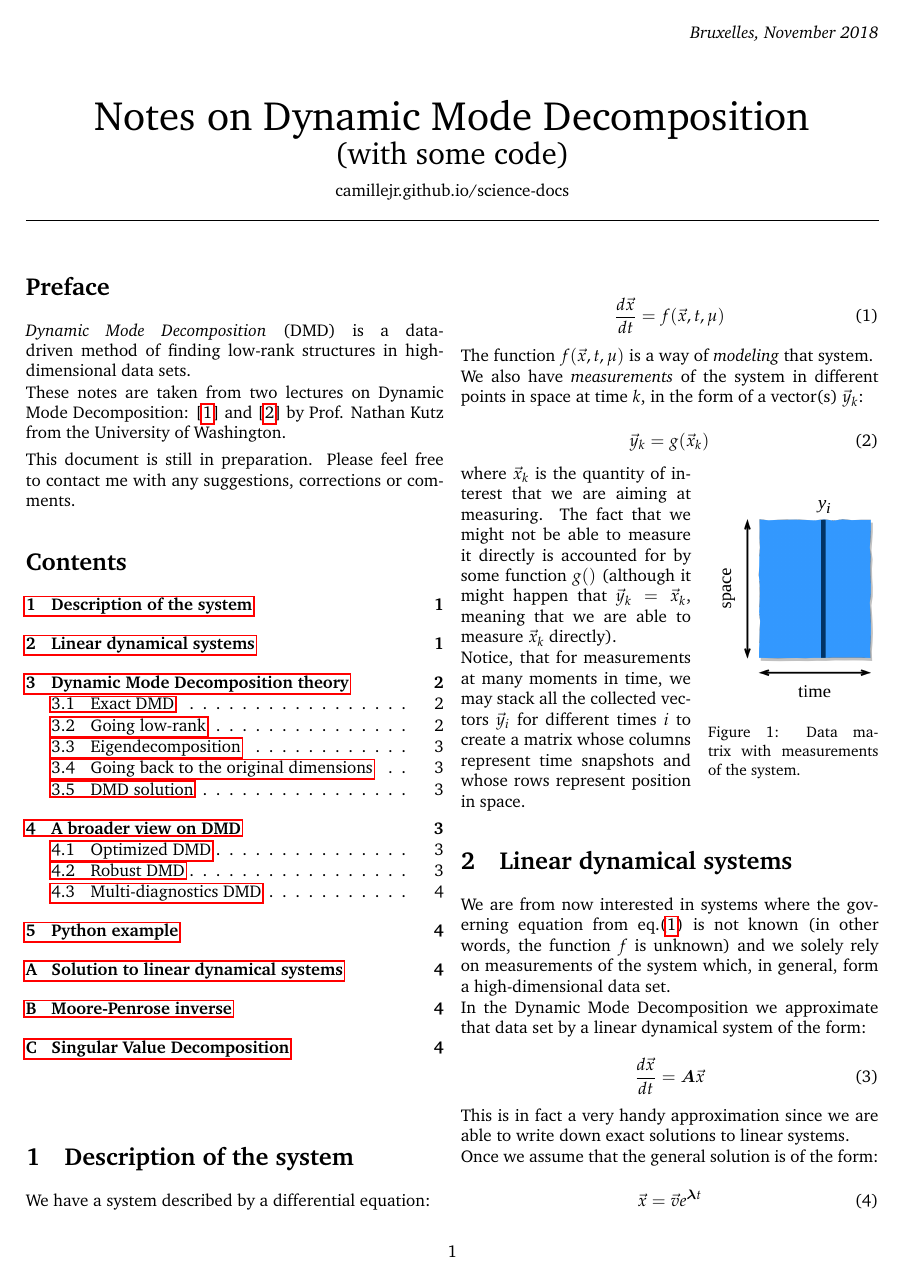
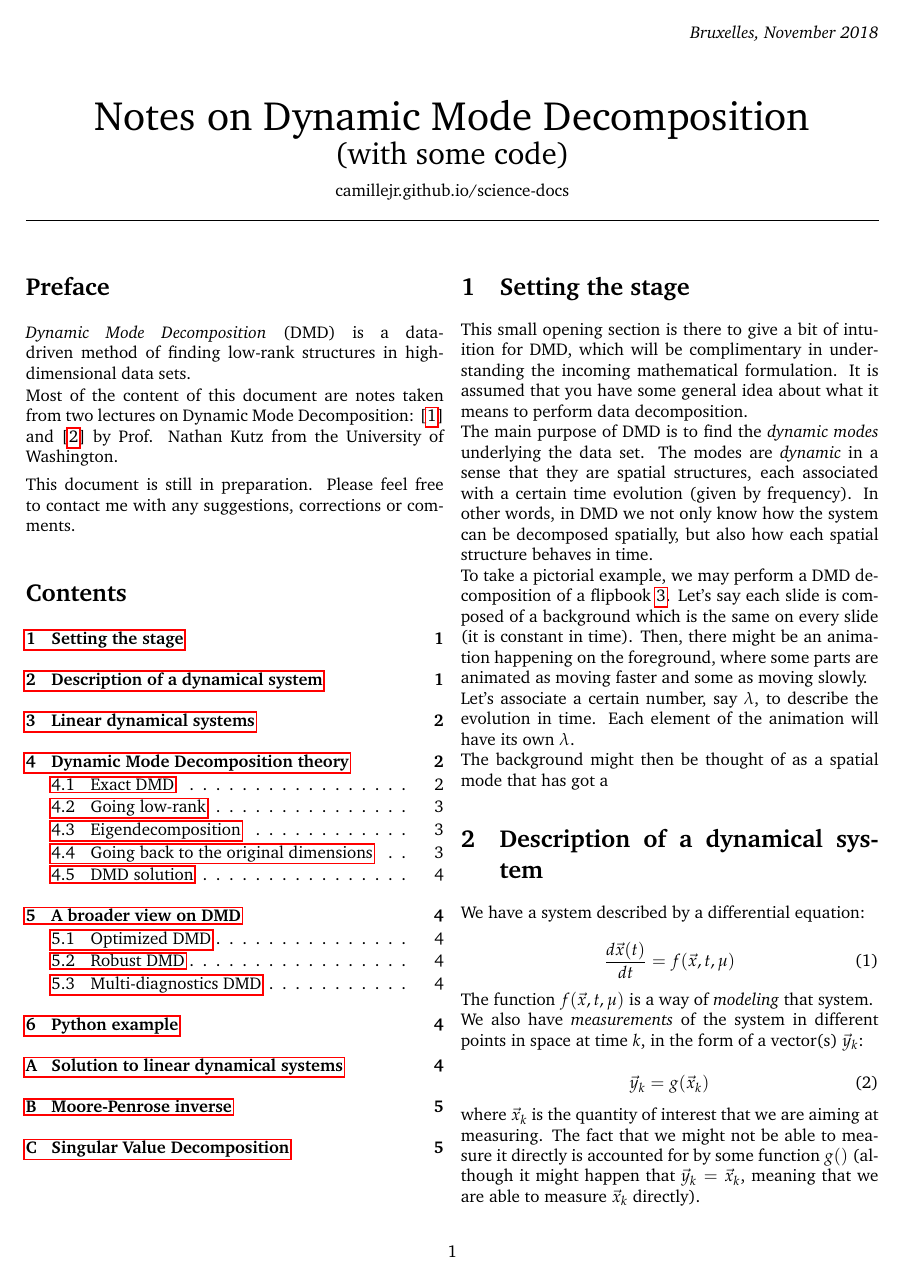
Before and after one commit to kamilazdybal/ulb-atm-phd, a LaTeX document (DMD/DMD-theory.tex): page 1 of 4 before the commit and page 1 of 5 after it. The pictures show the PDF file DMD/DMD-theory.pdf that the author committed with the source.

Commit message:
DMD notes updates

```diff
--- a/DMD/DMD-theory.tex
+++ b/DMD/DMD-theory.tex
@@ -71,7 +71,7 @@
 
 \textit{Dynamic Mode Decomposition} (DMD) is a data-driven method of finding low-rank structures in high-dimensional data sets.
 
-These notes are taken from two lectures on Dynamic Mode Decomposition: [\ref{bib:kutz_1}] and [\ref{bib:kutz_2}] by Prof. Nathan Kutz from the University of Washington.
+Most of the content of this document are notes taken from two lectures on Dynamic Mode Decomposition: [\ref{bib:kutz_1}] and [\ref{bib:kutz_2}] by Prof. Nathan Kutz from the University of Washington.
 
 \,\,
 
@@ -82,13 +82,25 @@ This document is still in preparation. Please feel free to contact me with any s
 
 \vspace{10mm}
 
+\section{Setting the stage}
 
-\section{Description of the system}
+This small opening section is there to give a bit of intuition for DMD, which will be complimentary in understanding the incoming mathematical formulation. It is assumed that you have some general idea about what it means to perform data decomposition.
+
+The main purpose of DMD is to find the \textit{dynamic modes} underlying the data set. The modes are \textit{dynamic} in a sense that they are spatial structures, each associated with a certain time evolution (given by frequency). In other words, in DMD we not only know how the system can be decomposed spatially, but also how each spatial structure behaves in time.
+
+To take a pictorial example, we may perform a DMD decomposition of a flipbook \ref{bib:andymation}. Let's say each slide is composed of a background which is the same on every slide (it is constant in time). Then, there might be an animation happening on the foreground, where some parts are animated as moving faster and some as moving slowly.
+
+Let's associate a certain number, say $\lambda$, to describe the evolution in time. Each element of the animation will have its own $\lambda$.
+
+The background might then be thought of as a spatial mode that has got a
+
+
+\section{Description of a dynamical system}
 
 We have a system described by a differential equation:
 
 \begin{equation} \label{eq:system_DE}
-\frac{d \vec{x}}{dt} = f(\vec{x}, t, \mu)
+\frac{d \vec{x}(t)}{dt} = f(\vec{x}, t, \mu)
 \end{equation}
 
 The function $f(\vec{x}, t, \mu)$ is a way of \textit{modeling} that system.
@@ -116,7 +128,7 @@ We are from now interested in systems where the governing equation from eq.(\ref
 In the Dynamic Mode Decomposition we approximate that data set by a linear dynamical system of the form:
 
 \begin{equation} \label{eq:system_linear}
-\frac{d \vec{x}}{dt} = \bm{A} \vec{x}
+\frac{d \vec{x}(t)}{dt} = \bm{A} \vec{x}(t)
 \end{equation}
 
 This is in fact a very handy approximation since we are able to write down exact solutions to linear systems.
@@ -124,7 +136,7 @@ This is in fact a very handy approximation since we are able to write down exact
 Once we assume that the general solution is of the form:
 
 \begin{equation} \label{eq:general_solution}
-\vec{x} = \vec{v} e^{\bm{\lambda} t}
+\vec{x}(t) = \vec{v} e^{\bm{\lambda} t}
 \end{equation}
 
 to obtain the parameters we effectively solve the eigenvalue problem:
@@ -292,3 +303,4 @@ What is worth mentioning here, is that DMD modes are not guaranteed to be orthog
+\end{figure}
 
 \subsection{DMD solution}
 
```
Also changed, not shown: DMD/DMD-theory.pdf, DMD/DWGs/dmd-modes-transformation.png (added), DMD/DMD-theory.tex (17 more changed lines).
